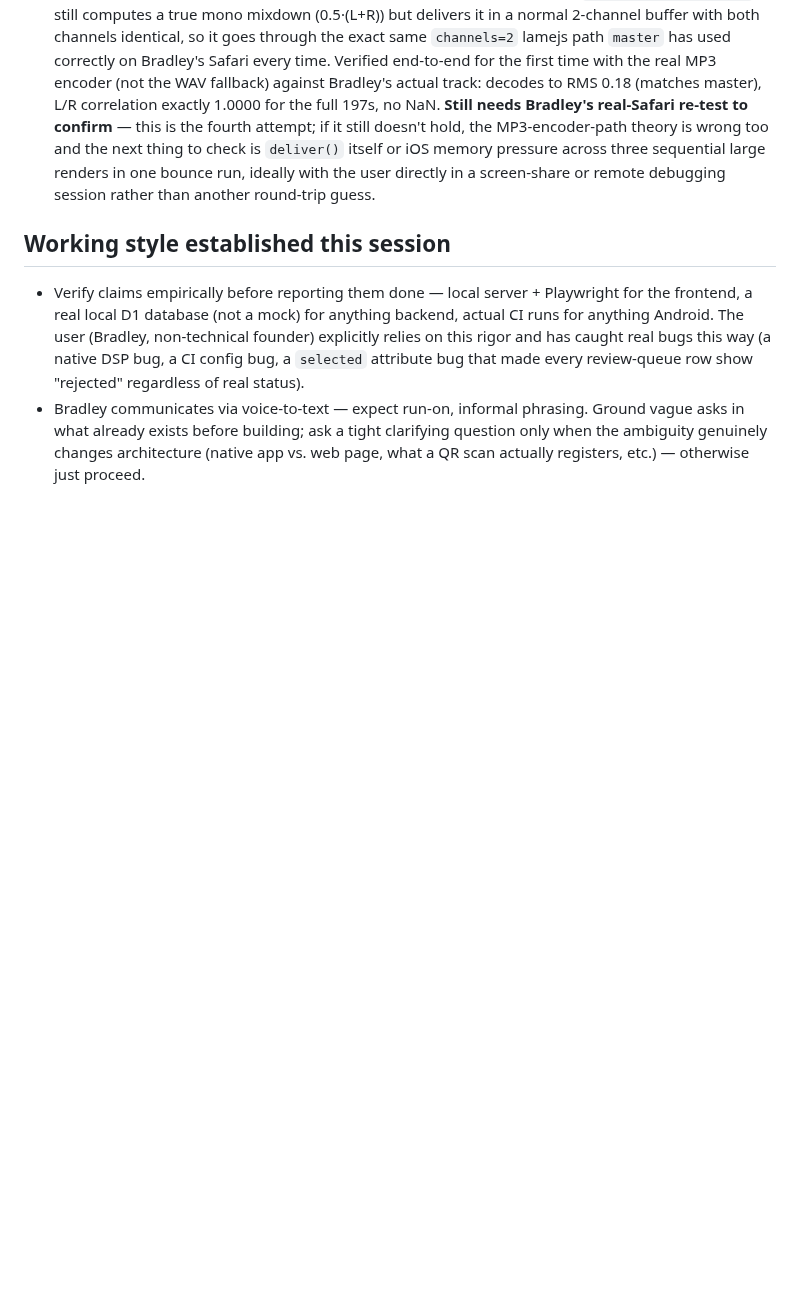
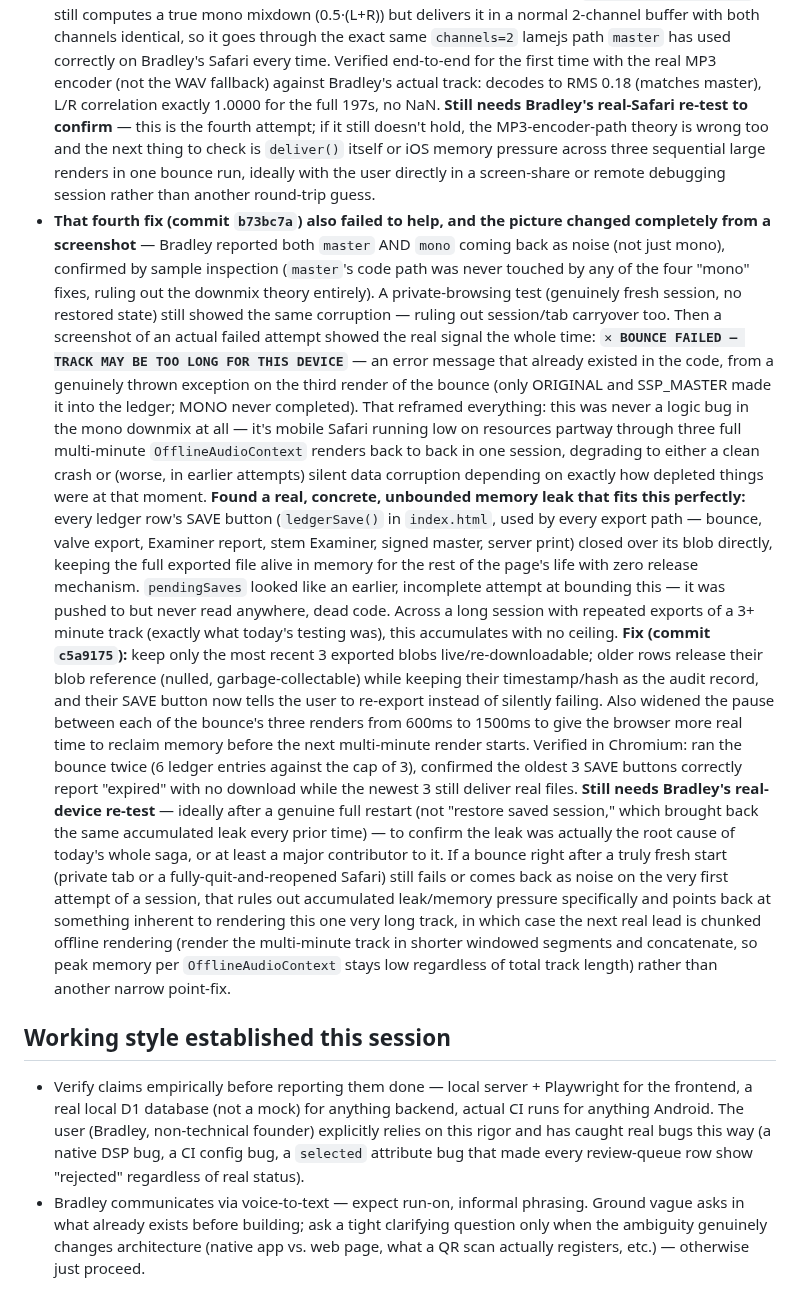
Before and after one commit to spalter9/spaltertech-site, a Markdown page: CLAUDE.md, the part around the change. Drawn GitHub-style; blank space fills up the shorter version.

Commit message:
Note the ledger memory-leak finding and fix, reframe the mono-bounce saga
Co-Authored-By: Claude Sonnet 5 <noreply@anthropic.com>
Claude-Session: https://claude.ai/code/session_01UZLHa231FR1hbNMw7ML2WE

```diff
--- a/CLAUDE.md
+++ b/CLAUDE.md
@@ -242,6 +242,60 @@ real secrets there. `.wrangler/` (local D1 state) is also gitignored.
   itself or iOS memory pressure across three sequential large renders
   in one bounce run, ideally with the user directly in a screen-share
   or remote debugging session rather than another round-trip guess.
+- **That fourth fix (commit `b73bc7a`) also failed to help, and the
+  picture changed completely from a screenshot** — Bradley reported
+  both `master` AND `mono` coming back as noise (not just mono),
+  confirmed by sample inspection (`master`'s code path was never
+  touched by any of the four "mono" fixes, ruling out the downmix
+  theory entirely). A private-browsing test (genuinely fresh session,
+  no restored state) still showed the same corruption — ruling out
+  session/tab carryover too. Then a screenshot of an actual failed
+  attempt showed the real signal the whole time: **`✕ BOUNCE FAILED —
+  TRACK MAY BE TOO LONG FOR THIS DEVICE`** — an error message that
+  already existed in the code, from a genuinely thrown exception on
+  the third render of the bounce (only ORIGINAL and SSP_MASTER made
+  it into the ledger; MONO never completed). That reframed everything:
+  this was never a logic bug in the mono downmix at all — it's mobile
+  Safari running low on resources partway through three full
+  multi-minute `OfflineAudioContext` renders back to back in one
+  session, degrading to either a clean crash or (worse, in earlier
+  attempts) silent data corruption depending on exactly how depleted
+  things were at that moment.
+  **Found a real, concrete, unbounded memory leak that fits this
+  perfectly:** every ledger row's SAVE button (`ledgerSave()` in
+  `index.html`, used by every export path — bounce, valve export,
+  Examiner report, stem Examiner, signed master, server print)
+  closed over its blob directly, keeping the full exported file alive
+  in memory for the rest of the page's life with zero release
+  mechanism. `pendingSaves` looked like an earlier, incomplete attempt
+  at bounding this — it was pushed to but never read anywhere, dead
+  code. Across a long session with repeated exports of a 3+ minute
+  track (exactly what today's testing was), this accumulates with no
+  ceiling. **Fix (commit `c5a9175`):** keep only the most recent 3
+  exported blobs live/re-downloadable; older rows release their blob
+  reference (nulled, garbage-collectable) while keeping their
+  timestamp/hash as the audit record, and their SAVE button now tells
+  the user to re-export instead of silently failing. Also widened the
+  pause between each of the bounce's three renders from 600ms to
+  1500ms to give the browser more real time to reclaim memory before
+  the next multi-minute render starts. Verified in Chromium: ran the
+  bounce twice (6 ledger entries against the cap of 3), confirmed the
+  oldest 3 SAVE buttons correctly report "expired" with no download
+  while the newest 3 still deliver real files.
+  **Still needs Bradley's real-device re-test** — ideally after a
+  genuine full restart (not "restore saved session," which brought
+  back the same accumulated leak every prior time) — to confirm the
+  leak was actually the root cause of today's whole saga, or at least
+  a major contributor to it. If a bounce right after a truly fresh
+  start (private tab or a fully-quit-and-reopened Safari) still fails
+  or comes back as noise on the very first attempt of a session, that
+  rules out accumulated leak/memory pressure specifically and points
+  back at something inherent to rendering this one very long track,
+  in which case the next real lead is chunked offline rendering
+  (render the multi-minute track in shorter windowed segments and
+  concatenate, so peak memory per `OfflineAudioContext` stays low
+  regardless of total track length) rather than another narrow
+  point-fix.
 
 ## Working style established this session
 
```
